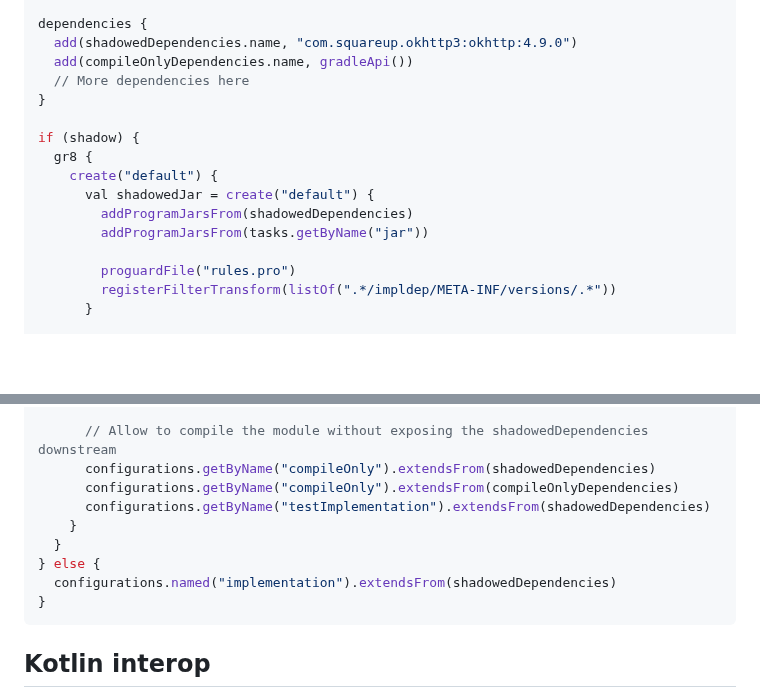
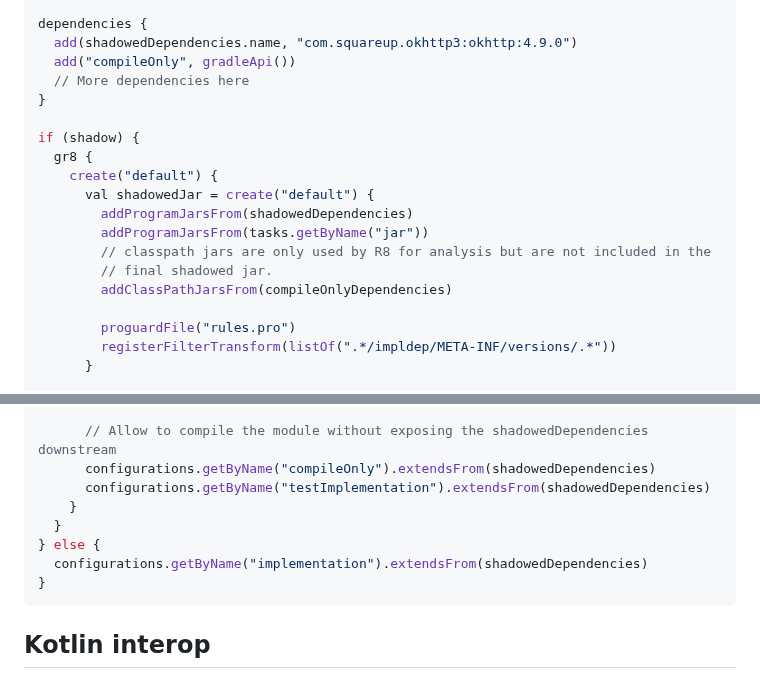
Before and after one commit to GradleUp/gr8, a Markdown page: README.md, 2 parts joined by grey strips. GitHub-like rendering; blank space fills up the shorter version.

Commit message:
Hopefully fix the README instructions for `compileOnly` configurations (#36)
* Hopefully fix the README instructions for `compileOnly` configurations

See #35

* Update README.md

````diff
--- a/README.md
+++ b/README.md
@@ -99,7 +99,7 @@ compileOnlyDependencies.extendsFrom(configurations.getByName("compileOnly"))
 
 dependencies {
   add(shadowedDependencies.name, "com.squareup.okhttp3:okhttp:4.9.0")
-  add(compileOnlyDependencies.name, gradleApi())
+  add("compileOnly", gradleApi())
   // More dependencies here
 }
 
@@ -109,6 +109,9 @@ if (shadow) {
       val shadowedJar = create("default") {
         addProgramJarsFrom(shadowedDependencies)
         addProgramJarsFrom(tasks.getByName("jar"))
+        // classpath jars are only used by R8 for analysis but are not included in the
+        // final shadowed jar.
+        addClassPathJarsFrom(compileOnlyDependencies)
 
         proguardFile("rules.pro")
         registerFilterTransform(listOf(".*/impldep/META-INF/versions/.*"))
@@ -125,12 +128,11 @@ if (shadow) {
 
       // Allow to compile the module without exposing the shadowedDependencies downstream
       configurations.getByName("compileOnly").extendsFrom(shadowedDependencies)
-      configurations.getByName("compileOnly").extendsFrom(compileOnlyDependencies)
       configurations.getByName("testImplementation").extendsFrom(shadowedDependencies)
     }
   }
 } else {
-  configurations.named("implementation").extendsFrom(shadowedDependencies)
+  configurations.getByName("implementation").extendsFrom(shadowedDependencies)
 }
 ```
 
````
